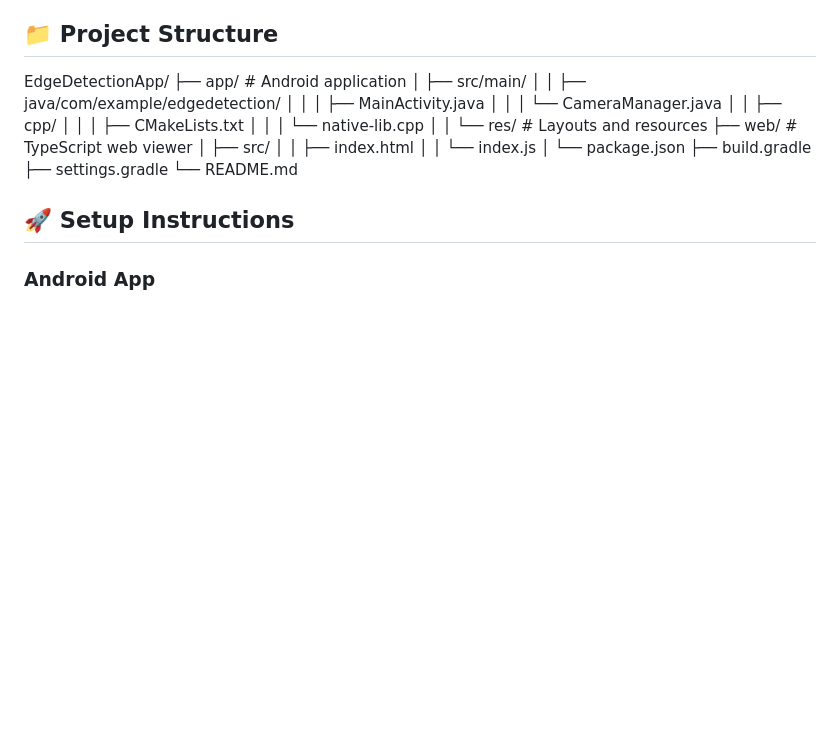
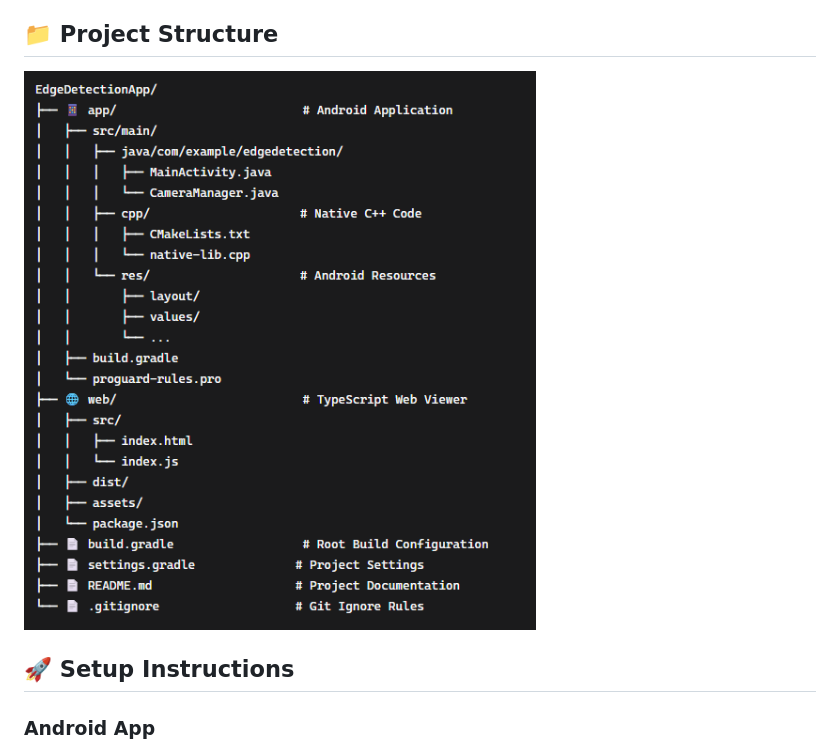
Before and after one commit to Jayasurya-Kondapuram/EdgeDetectionApp, a Markdown page: README.md, the part around the change. Drawn GitHub-style; pictures changed too: screenshot/Structural_Flow.png (added); blank space fills up the shorter version.

Commit message:
Structural_Flow to READ ME FILE

```diff
--- a/README.md
+++ b/README.md
@@ -42,25 +42,7 @@ Camera Feed → Android App → JNI Bridge → OpenCV C++ → Edge Detection →
 
 ## 📁 Project Structure
 
-
-EdgeDetectionApp/
-├── app/ # Android application
-│ ├── src/main/
-│ │ ├── java/com/example/edgedetection/
-│ │ │ ├── MainActivity.java
-│ │ │ └── CameraManager.java
-│ │ ├── cpp/
-│ │ │ ├── CMakeLists.txt
-│ │ │ └── native-lib.cpp
-│ │ └── res/ # Layouts and resources
-├── web/ # TypeScript web viewer
-│ ├── src/
-│ │ ├── index.html
-│ │ └── index.js
-│ └── package.json
-├── build.gradle
-├── settings.gradle
-└── README.md
+![Project Structure](screenshot/Structural_Flow.png)
 
 
 ## 🚀 Setup Instructions
```
